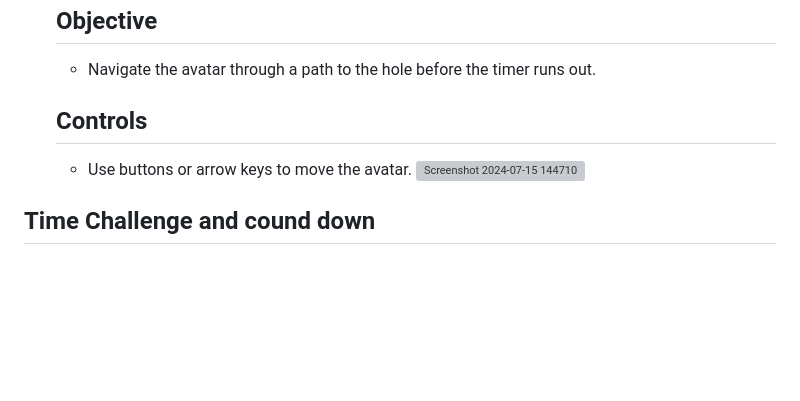
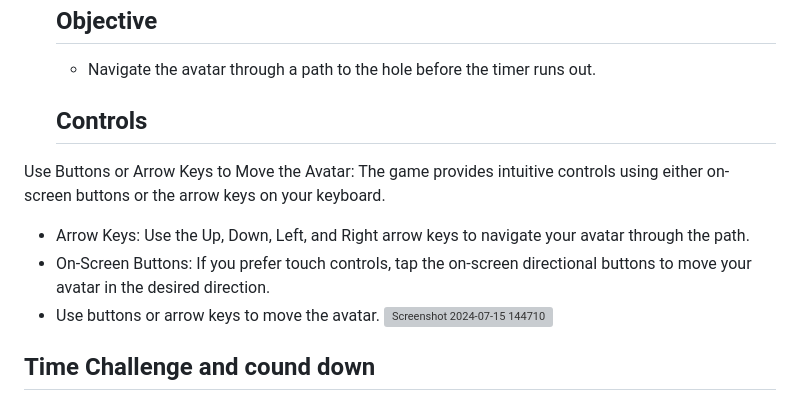
Before and after one commit to IsaLubs/Pathfinder, a Markdown page: README.md, the part around the change. GitHub-like rendering; blank space fills up the shorter version; grey boxes are pictures that could not be loaded.

Commit message:
Update README.md
added more explanations of how the buttons work in readme file.

```diff
--- a/README.md
+++ b/README.md
@@ -29,7 +29,11 @@ Pathfinder is a fully responsive game designed with a mobile-first approach, ens
   - Navigate the avatar through a path to the hole before the timer runs out.
 
   ## Controls
-  - Use buttons or arrow keys to move the avatar.
+Use Buttons or Arrow Keys to Move the Avatar: The game provides intuitive controls using either on-screen buttons or the arrow keys on your keyboard.
+
+- Arrow Keys: Use the Up, Down, Left, and Right arrow keys to navigate your avatar through the path.
+- On-Screen Buttons: If you prefer touch controls, tap the on-screen directional buttons to move your avatar in the desired direction.
+- Use buttons or arrow keys to move the avatar.
 ![Screenshot 2024-07-15 144710](https://github.com/user-attachments/assets/050c3dfd-0437-40bb-bdb5-baf8294d02e7)
 
 ## Time Challenge and cound down
```
